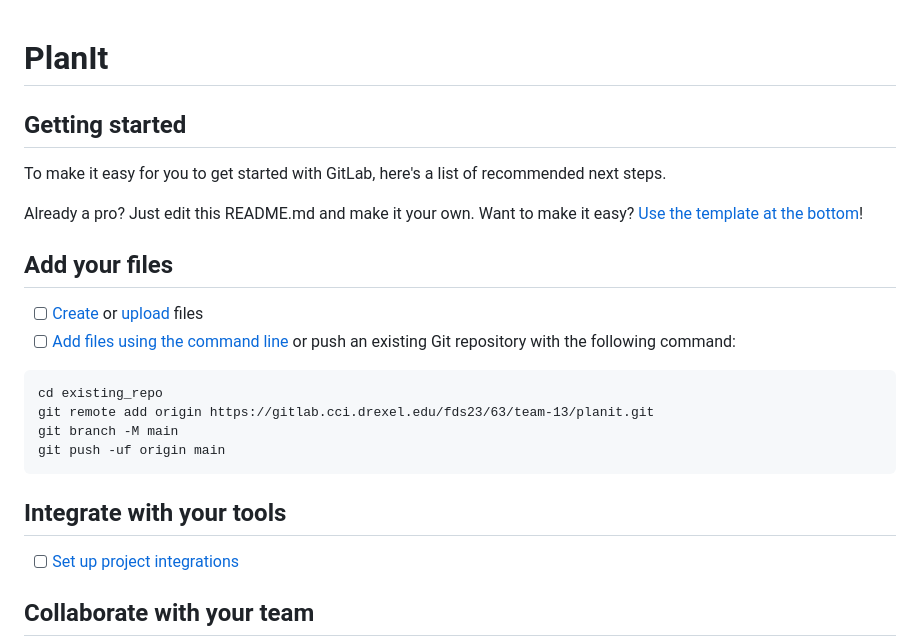
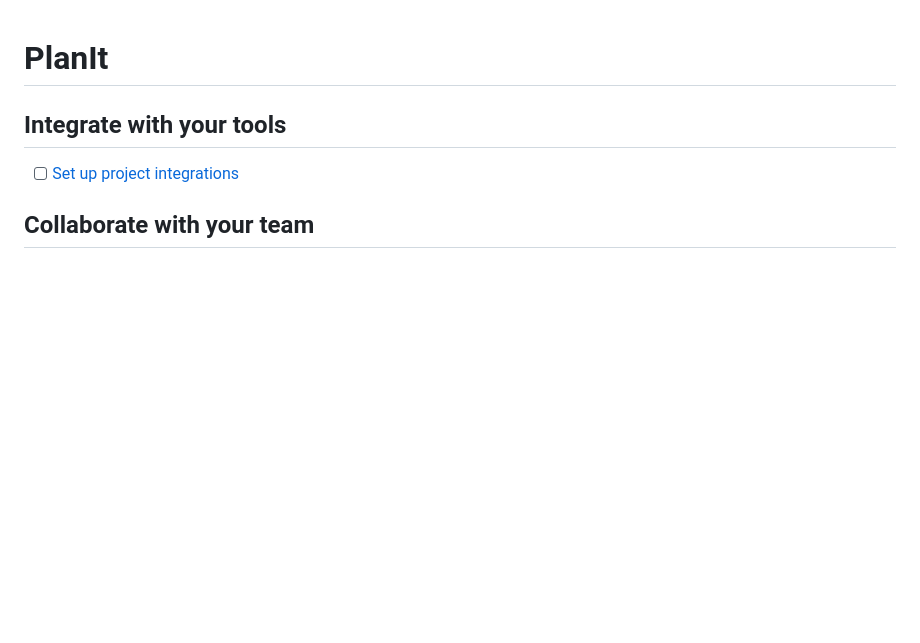
Before and after one commit to hafsa1001/PlanIt, a Markdown page: README.md, the part around the change printed below. Drawn GitHub-style; blank space fills up the shorter version.

````diff
--- a/README.md
+++ b/README.md
@@ -1,24 +1,6 @@
 # PlanIt
 
 
-
-## Getting started
-
-To make it easy for you to get started with GitLab, here's a list of recommended next steps.
-
-Already a pro? Just edit this README.md and make it your own. Want to make it easy? [Use the template at the bottom](#editing-this-readme)!
-
-## Add your files
-
-- [ ] [Create](https://docs.gitlab.com/ee/user/project/repository/web_editor.html#create-a-file) or [upload](https://docs.gitlab.com/ee/user/project/repository/web_editor.html#upload-a-file) files
-- [ ] [Add files using the command line](https://docs.gitlab.com/ee/gitlab-basics/add-file.html#add-a-file-using-the-command-line) or push an existing Git repository with the following command:
-
-```
-cd existing_repo
-git remote add origin https://gitlab.cci.drexel.edu/fds23/63/team-13/planit.git
-git branch -M main
-git push -uf origin main
-```
 
 ## Integrate with your tools
 
````
Also changed, not shown: other parts of README.md (+2 -20 lines).
